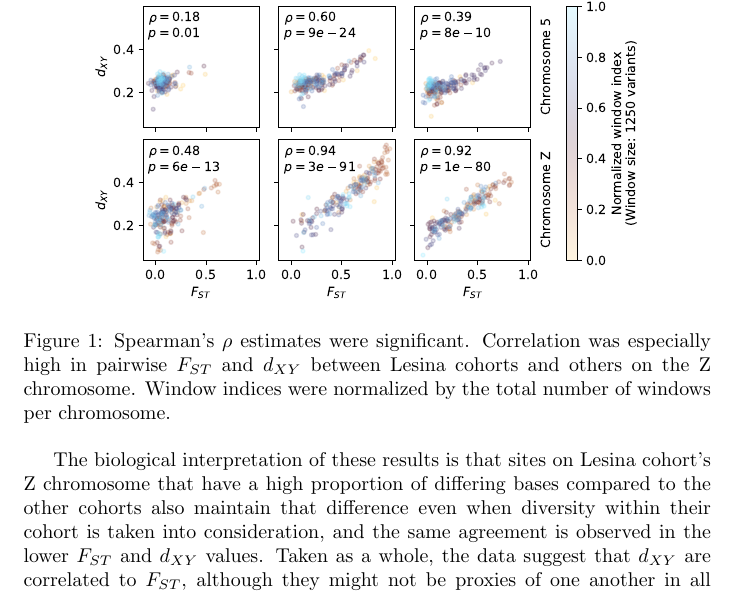
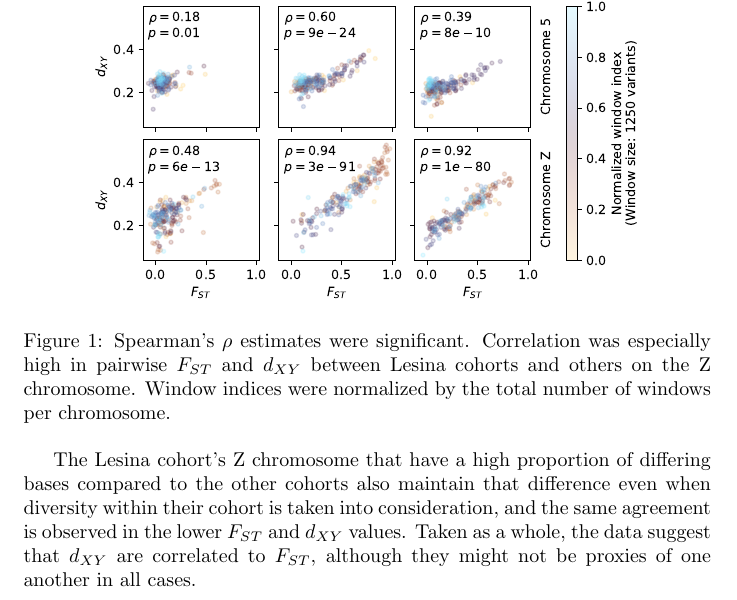
Before and after one commit to otodreas/FST_dxy, a LaTeX document (docs/report/Todreas_Report.tex): part of page 3 of 4, cut so that both start at the same text. Compiled offline with pdfLaTeX.

Commit message:
down to 3 pages

```diff
--- a/docs/report/Todreas_Report.tex
+++ b/docs/report/Todreas_Report.tex
@@ -37,7 +37,7 @@ There was more meaningful correlation between $F_{ST}$ and $d_{XY}$ for some pop
     \label{fig:myfigure}
 \end{figure}
 
-The biological interpretation of these results is that sites on Lesina cohort's Z chromosome that have a high proportion of differing bases compared to the other cohorts also maintain that difference even when diversity within their cohort is taken into consideration, and the same agreement is observed in the lower $F_{ST}$ and $d_{XY}$ values. Taken as a whole, the data suggest that $d_{XY}$ are correlated to $F_{ST}$, although they might not be proxies of one another in all cases.
+The Lesina cohort's Z chromosome that have a high proportion of differing bases compared to the other cohorts also maintain that difference even when diversity within their cohort is taken into consideration, and the same agreement is observed in the lower $F_{ST}$ and $d_{XY}$ values. Taken as a whole, the data suggest that $d_{XY}$ are correlated to $F_{ST}$, although they might not be proxies of one another in all cases.
 
 
 \begin{thebibliography}{99}
```
